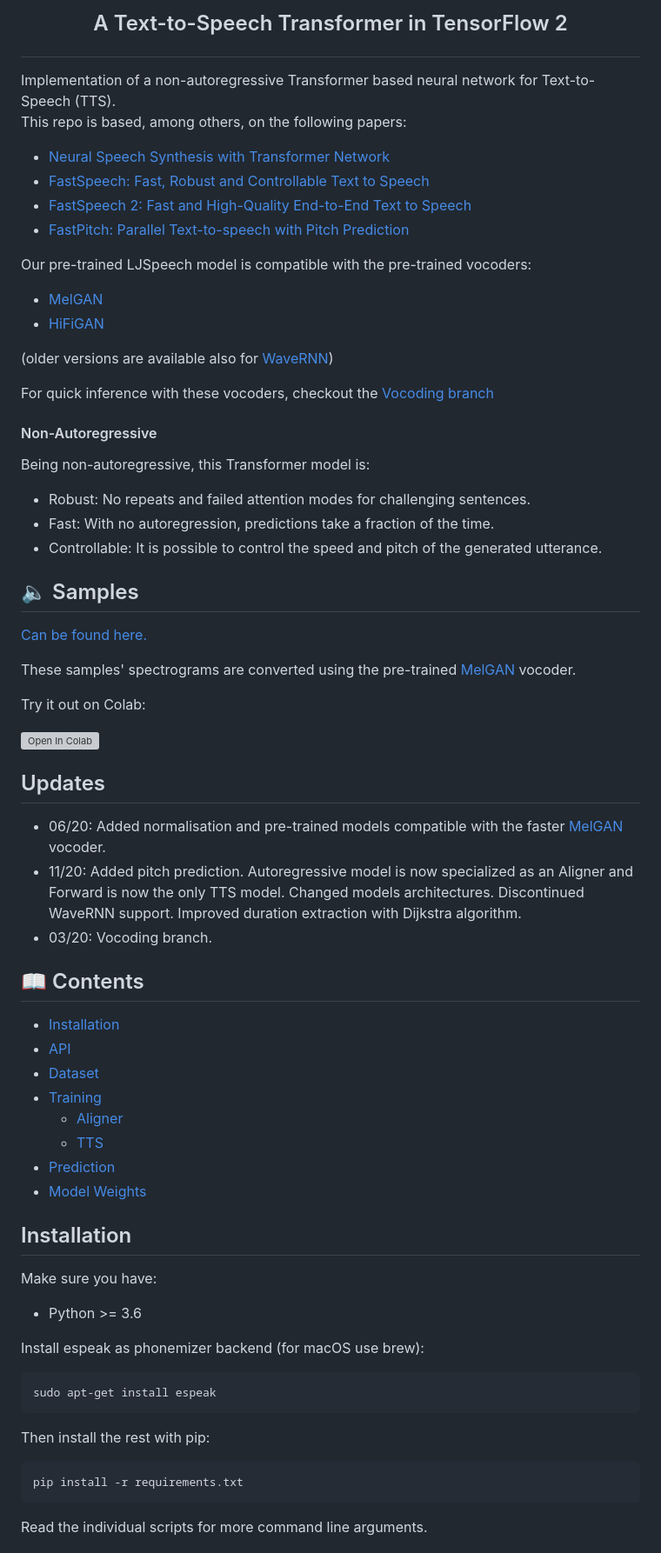
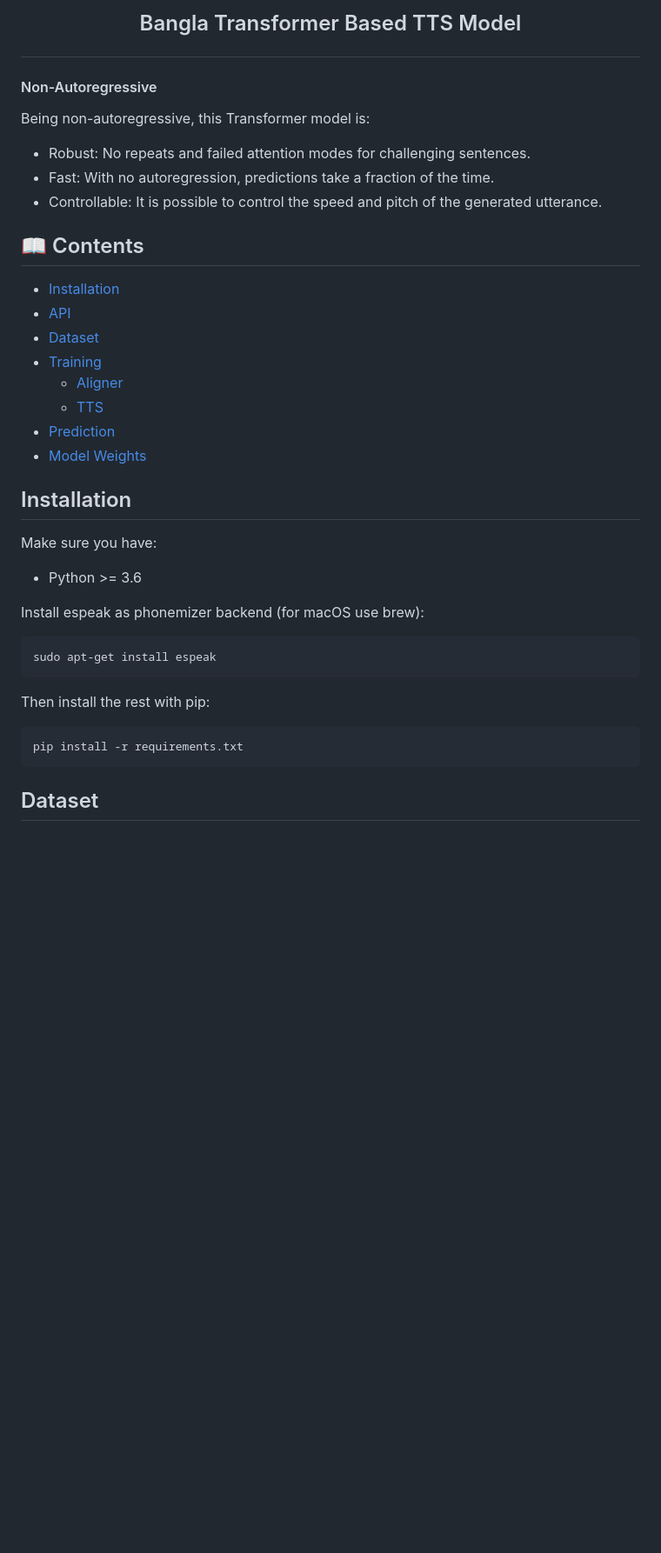
Before and after one commit to ShahriarRu/Bangla-Transformer-TTS, a Markdown page: README.md, the part around one of its changes. Shown at 87% size. Drawn GitHub-style; blank space fills up the shorter version; grey boxes are pictures that could not be loaded.

````diff
--- a/README.md
+++ b/README.md
@@ -7,52 +1,23 @@
 <h2 align="center">
-<p>A Text-to-Speech Transformer in TensorFlow 2</p>
+<p>Bangla Transformer Based TTS Model</p>
 </h2>
 
+#### Non-Autoregressive
 
-Implementation of a non-autoregressive Transformer based neural network for Text-to-Speech (TTS). <br>
-This repo is based, among others, on the following papers:
-- [Neural Speech Synthesis with Transformer Network](https://arxiv.org/abs/1809.08895)
-- [FastSpeech: Fast, Robust and Controllable Text to Speech](https://arxiv.org/abs/1905.09263)
-- [FastSpeech 2: Fast and High-Quality End-to-End Text to Speech](https://arxiv.org/abs/2006.04558)
-- [FastPitch: Parallel Text-to-speech with Pitch Prediction](https://fastpitch.github.io/)
+Being non-autoregressive, this Transformer model is:
 
-Our pre-trained LJSpeech model is compatible with the pre-trained vocoders:
-- [MelGAN](https://github.com/seungwonpark/melgan)
-- [HiFiGAN](https://github.com/jik876/hifi-gan)
-
-(older versions are available also for [WaveRNN](https://github.com/fatchord/WaveRNN))
-
-For quick inference with these vocoders, checkout the [Vocoding branch](https://github.com/as-ideas/TransformerTTS/tree/vocoding)
-
-#### Non-Autoregressive
-Being non-autoregressive, this Transformer model is:
 - Robust: No repeats and failed attention modes for challenging sentences.
 - Fast: With no autoregression, predictions take a fraction of the time.
 - Controllable: It is possible to control the speed and pitch of the generated utterance.
 
-## 🔈 Samples
+## 📖 Contents
 
-[Can be found here.](https://as-ideas.github.io/TransformerTTS/)
-
-These samples' spectrograms are converted using the pre-trained [MelGAN](https://github.com/seungwonpark/melgan) vocoder.<br>
-
-
-Try it out on Colab:
-
-[![Open In Colab](https://colab.research.google.com/assets/colab-badge.svg)](https://colab.research.google.com/github/as-ideas/TransformerTTS/blob/main/notebooks/synthesize_forward_melgan.ipynb)
-
-## Updates
-- 06/20: Added normalisation and pre-trained models compatible with the faster [MelGAN](https://github.com/seungwonpark/melgan) vocoder.
-- 11/20: Added pitch prediction. Autoregressive model is now specialized as an Aligner and Forward is now the only TTS model. Changed models architectures. Discontinued WaveRNN support. Improved duration extraction with Dijkstra algorithm.
-- 03/20: Vocoding branch.
-
-## 📖 Contents
 - [Installation](#installation)
 - [API](#pre-trained-ljspeech-api)
 - [Dataset](#dataset)
 - [Training](#training)
-    - [Aligner](#train-aligner-model)
-    - [TTS](#train-tts-model)
+  - [Aligner](#train-aligner-model)
+  - [TTS](#train-tts-model)
 - [Prediction](#prediction)
 - [Model Weights](#model-weights)
 
@@ -60,17 +25,19 @@ Try it out on Colab:
 
 Make sure you have:
 
-* Python >= 3.6
+- Python >= 3.6
 
 Install espeak as phonemizer backend (for macOS use brew):
+
 ```
 sudo apt-get install espeak
 ```
 
 Then install the rest with pip:
+
 ```
 pip install -r requirements.txt
 ```
 
-Read the individual scripts for more command line arguments.
+## Dataset
 
````
Also changed, not shown: other parts of README.md (+68 -65 lines).
